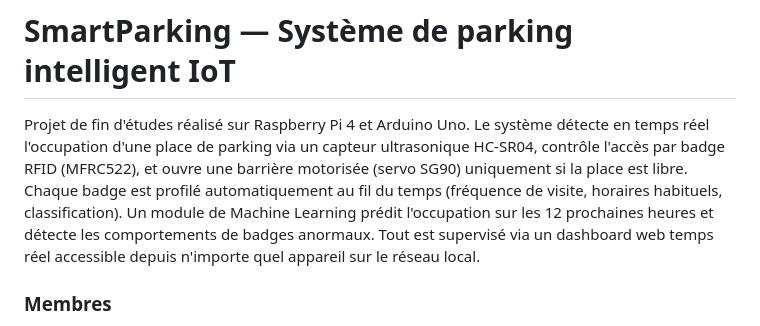
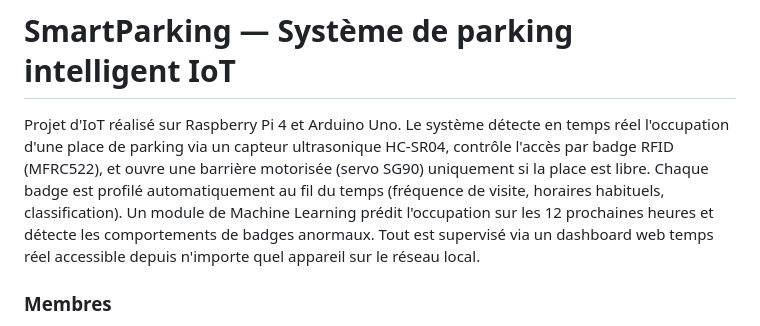
Before and after one commit to YoussefKharrata/SmartParking, a Markdown page: README.md, the part around the change. Drawn GitHub-style.

Commit message:
Update project description in README.md

```diff
--- a/README.md
+++ b/README.md
@@ -1,6 +1,6 @@
 # SmartParking — Système de parking intelligent IoT
 
-Projet de fin d'études réalisé sur Raspberry Pi 4 et Arduino Uno. Le système détecte en temps réel l'occupation d'une place de parking via un capteur ultrasonique HC-SR04, contrôle l'accès par badge RFID (MFRC522), et ouvre une barrière motorisée (servo SG90) uniquement si la place est libre. Chaque badge est profilé automatiquement au fil du temps (fréquence de visite, horaires habituels, classification). Un module de Machine Learning prédit l'occupation sur les 12 prochaines heures et détecte les comportements de badges anormaux. Tout est supervisé via un dashboard web temps réel accessible depuis n'importe quel appareil sur le réseau local.
+Projet d'IoT réalisé sur Raspberry Pi 4 et Arduino Uno. Le système détecte en temps réel l'occupation d'une place de parking via un capteur ultrasonique HC-SR04, contrôle l'accès par badge RFID (MFRC522), et ouvre une barrière motorisée (servo SG90) uniquement si la place est libre. Chaque badge est profilé automatiquement au fil du temps (fréquence de visite, horaires habituels, classification). Un module de Machine Learning prédit l'occupation sur les 12 prochaines heures et détecte les comportements de badges anormaux. Tout est supervisé via un dashboard web temps réel accessible depuis n'importe quel appareil sur le réseau local.
 
 ### Membres
 
```
